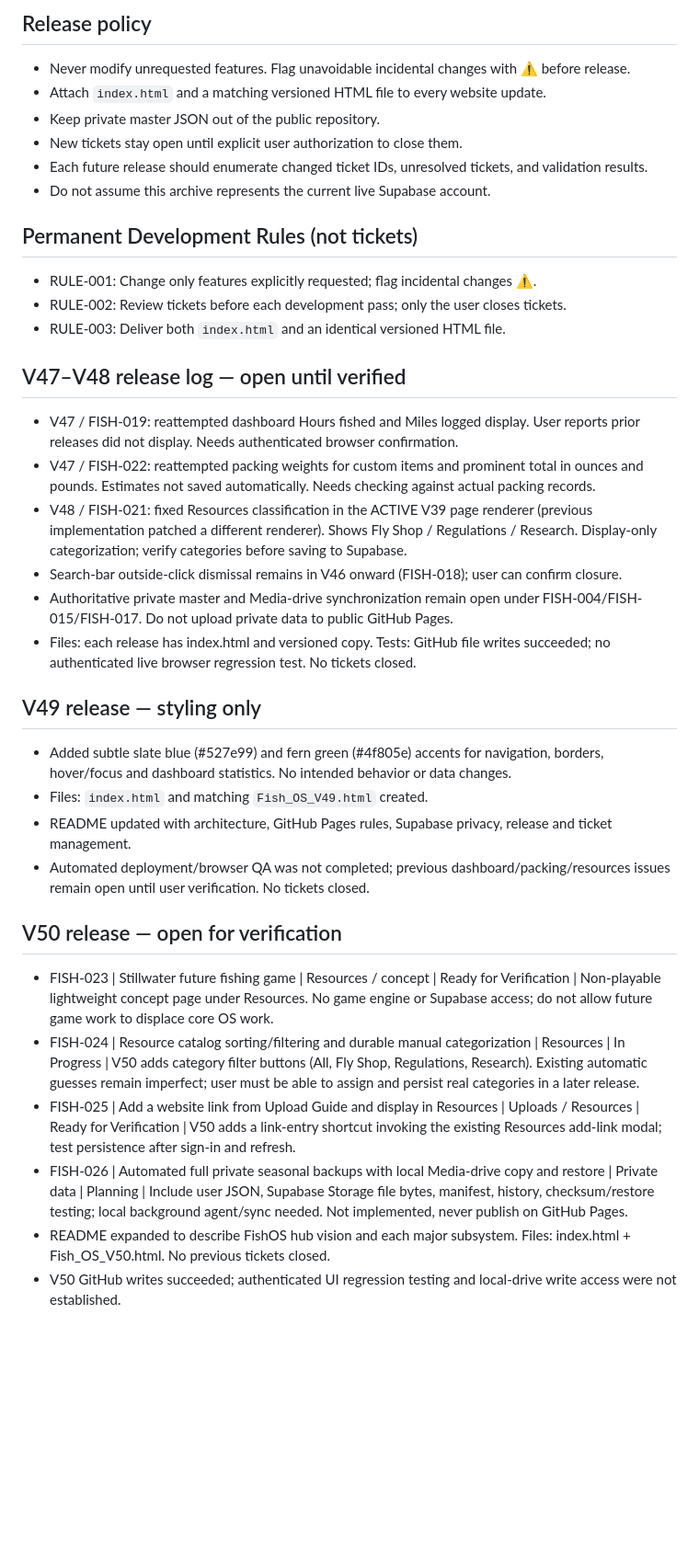
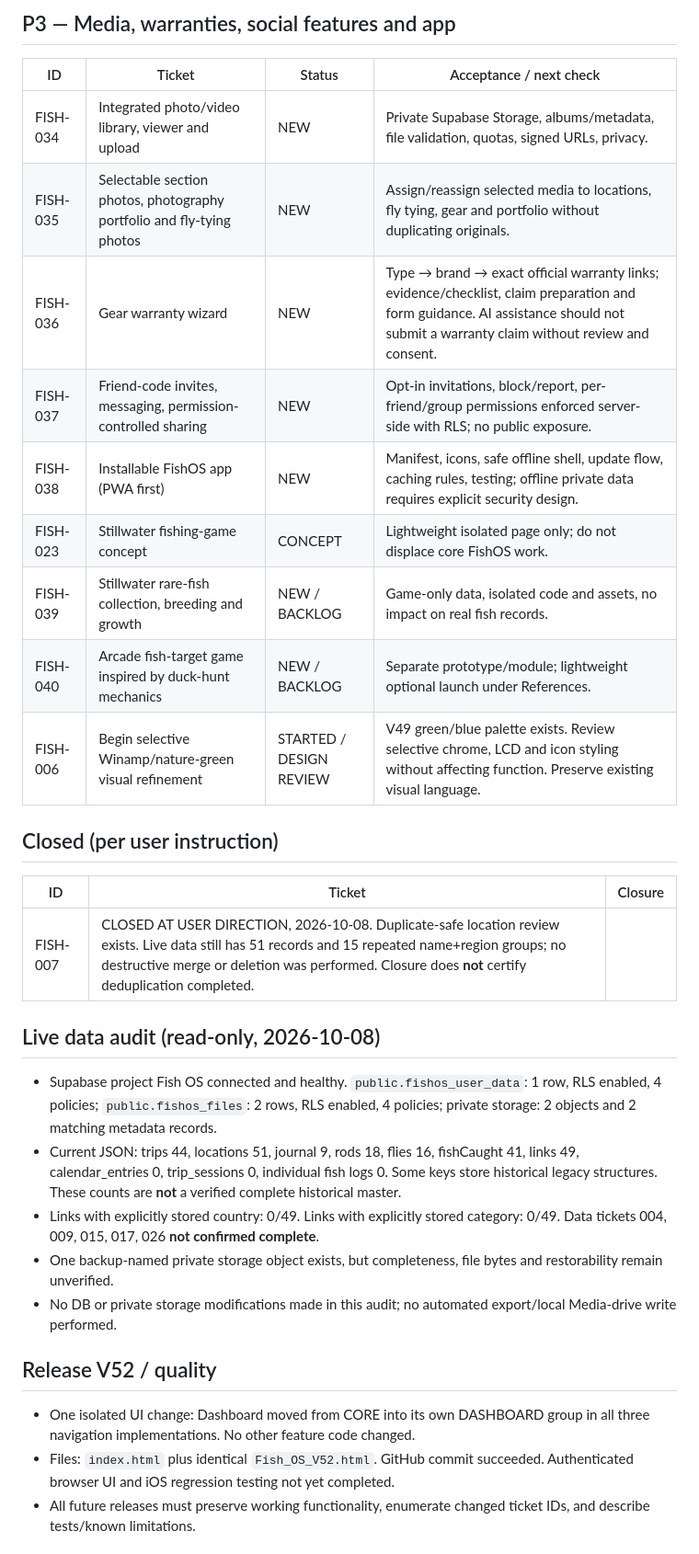
Before and after one commit to 8pvhd69bbv-svg/Fish-OS, a Markdown page: OPEN_TICKETS.md, the part around one of its changes. Shown at 92% size. Drawn GitHub-style; blank space fills up the shorter version.

Commit message:
Prioritize FishOS V52 roadmap, audit live private data, close FISH-007 as requested

```diff
--- a/OPEN_TICKETS.md
+++ b/OPEN_TICKETS.md
@@ -36,35 +46,31 @@ Baseline: V51 (live GitHub HTML); original register baseline V44. All issues bel
 
-## Release policy
-- Never modify unrequested features. Flag unavoidable incidental changes with ⚠️ before release.
-- Attach `index.html` and a matching versioned HTML file to every website update.
-- Keep private master JSON out of the public repository.
-- New tickets stay open until explicit user authorization to close them.
-- Each future release should enumerate changed ticket IDs, unresolved tickets, and validation results.
-- Do not assume this archive represents the current live Supabase account.
+## P3 — Media, warranties, social features and app
+| ID | Ticket | Status | Acceptance / next check |
+|---|---|---|---|
+| FISH-034 | Integrated photo/video library, viewer and upload | NEW | Private Supabase Storage, albums/metadata, file validation, quotas, signed URLs, privacy. |
+| FISH-035 | Selectable section photos, photography portfolio and fly-tying photos | NEW | Assign/reassign selected media to locations, fly tying, gear and portfolio without duplicating originals. |
+| FISH-036 | Gear warranty wizard | NEW | Type → brand → exact official warranty links; evidence/checklist, claim preparation and form guidance. AI assistance should not submit a warranty claim without review and consent. |
+| FISH-037 | Friend-code invites, messaging, permission-controlled sharing | NEW | Opt-in invitations, block/report, per-friend/group permissions enforced server-side with RLS; no public exposure. |
+| FISH-038 | Installable FishOS app (PWA first) | NEW | Manifest, icons, safe offline shell, update flow, caching rules, testing; offline private data requires explicit security design. |
+| FISH-023 | Stillwater fishing-game concept | CONCEPT | Lightweight isolated page only; do not displace core FishOS work. |
+| FISH-039 | Stillwater rare-fish collection, breeding and growth | NEW / BACKLOG | Game-only data, isolated code and assets, no impact on real fish records. |
+| FISH-040 | Arcade fish-target game inspired by duck-hunt mechanics | NEW / BACKLOG | Separate prototype/module; lightweight optional launch under References. |
+| FISH-006 | Begin selective Winamp/nature-green visual refinement | STARTED / DESIGN REVIEW | V49 green/blue palette exists. Review selective chrome, LCD and icon styling without affecting function. Preserve existing visual language. |
 
-## Permanent Development Rules (not tickets)
-- RULE-001: Change only features explicitly requested; flag incidental changes ⚠️.
-- RULE-002: Review tickets before each development pass; only the user closes tickets.
-- RULE-003: Deliver both `index.html` and an identical versioned HTML file.
-## V47–V48 release log — open until verified
-- V47 / FISH-019: reattempted dashboard Hours fished and Miles logged display. User reports prior releases did not display. Needs authenticated browser confirmation.
-- V47 / FISH-022: reattempted packing weights for custom items and prominent total in ounces and pounds. Estimates not saved automatically. Needs checking against actual packing records.
-- V48 / FISH-021: fixed Resources classification in the ACTIVE V39 page renderer (previous implementation patched a different renderer). Shows Fly Shop / Regulations / Research. Display-only categorization; verify categories before saving to Supabase.
-- Search-bar outside-click dismissal remains in V46 onward (FISH-018); user can confirm closure.
-- Authoritative private master and Media-drive synchronization remain open under FISH-004/FISH-015/FISH-017. Do not upload private data to public GitHub Pages.
-- Files: each release has index.html and versioned copy. Tests: GitHub file writes succeeded; no authenticated live browser regression test. No tickets closed.
+## Closed (per user instruction)
+| ID | Ticket | Closure |
+|---|---|---|
+| FISH-007 | CLOSED AT USER DIRECTION, 2026-10-08. Duplicate-safe location review exists. Live data still has 51 records and 15 repeated name+region groups; no destructive merge or deletion was performed. Closure does **not** certify deduplication completed. |
 
-## V49 release — styling only
-- Added subtle slate blue (#527e99) and fern green (#4f805e) accents for navigation, borders, hover/focus and dashboard statistics. No intended behavior or data changes.
-- Files: `index.html` and matching `Fish_OS_V49.html` created.
-- README updated with architecture, GitHub Pages rules, Supabase privacy, release and ticket management.
-- Automated deployment/browser QA was not completed; previous dashboard/packing/resources issues remain open until user verification. No tickets closed.
+## Live data audit (read-only, 2026-10-08)
+- Supabase project Fish OS connected and healthy. `public.fishos_user_data`: 1 row, RLS enabled, 4 policies; `public.fishos_files`: 2 rows, RLS enabled, 4 policies; private storage: 2 objects and 2 matching metadata records.
+- Current JSON: trips 44, locations 51, journal 9, rods 18, flies 16, fishCaught 41, links 49, calendar_entries 0, trip_sessions 0, individual fish logs 0. Some keys store historical legacy structures. These counts are **not** a verified complete historical master.
+- Links with explicitly stored country: 0/49. Links with explicitly stored category: 0/49. Data tickets 004, 009, 015, 017, 026 **not confirmed complete**.
+- One backup-named private storage object exists, but completeness, file bytes and restorability remain unverified.
+- No DB or private storage modifications made in this audit; no automated export/local Media-drive write performed.
 
-## V50 release — open for verification
-- FISH-023 | Stillwater future fishing game | Resources / concept | Ready for Verification | Non-playable lightweight concept page under Resources. No game engine or Supabase access; do not allow future game work to displace core OS work.
-- FISH-024 | Resource catalog sorting/filtering and durable manual categorization | Resources | In Progress | V50 adds category filter buttons (All, Fly Shop, Regulations, Research). Existing automatic guesses remain imperfect; user must be able to assign and persist real categories in a later release.
-- FISH-025 | Add a website link from Upload Guide and display in Resources | Uploads / Resources | Ready for Verification | V50 adds a link-entry shortcut invoking the existing Resources add-link modal; test persistence after sign-in and refresh.
-- FISH-026 | Automated full private seasonal backups with local Media-drive copy and restore | Private data | Planning | Include user JSON, Supabase Storage file bytes, manifest, history, checksum/restore testing; local background agent/sync needed. Not implemented, never publish on GitHub Pages.
-- README expanded to describe FishOS hub vision and each major subsystem. Files: index.html + Fish_OS_V50.html. No previous tickets closed.
-- V50 GitHub writes succeeded; authenticated UI regression testing and local-drive write access were not established.
+## Release V52 / quality
+- One isolated UI change: Dashboard moved from CORE into its own DASHBOARD group in all three navigation implementations. No other feature code changed.
+- Files: `index.html` plus identical `Fish_OS_V52.html`. GitHub commit succeeded. Authenticated browser UI and iOS regression testing not yet completed.
+- All future releases must preserve working functionality, enumerate changed ticket IDs, and describe tests/known limitations.
 
```
Also changed, not shown: other parts of OPEN_TICKETS.md (+47 -38 lines).
